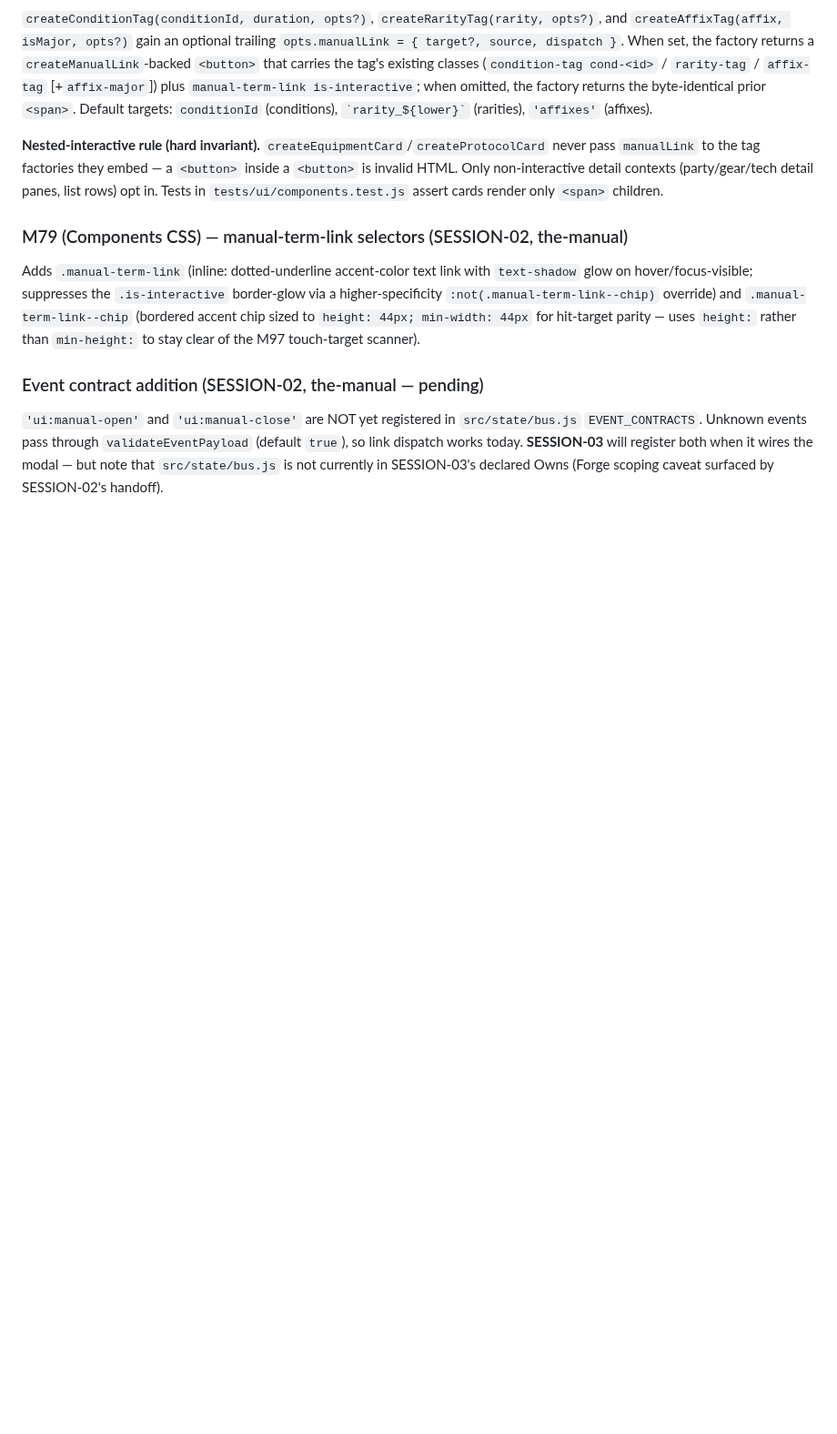
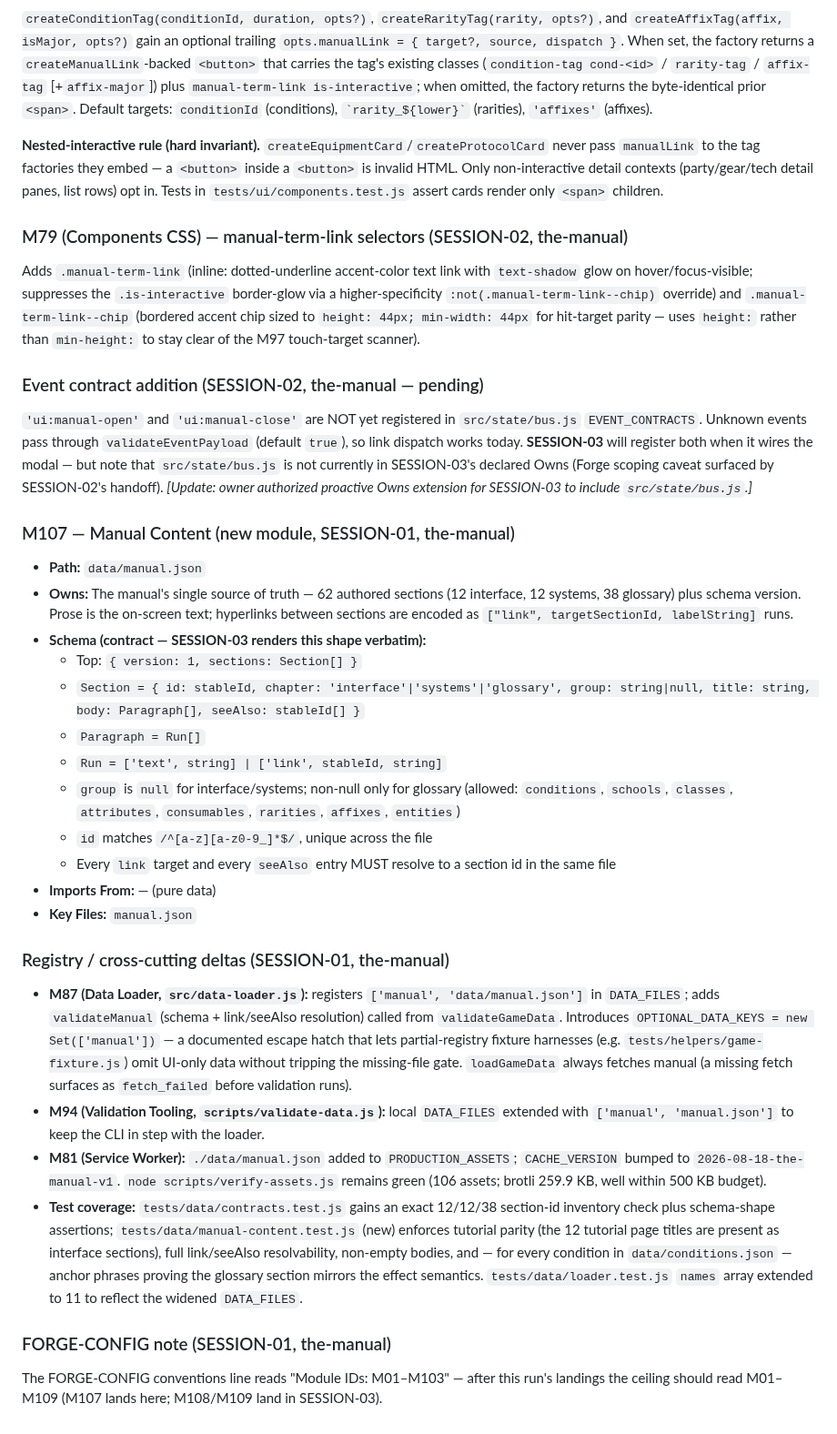
Before and after one commit to john-paul-ruf/Operator-s-Descent, a Markdown page: specs/architecture.md, the part around the change. Shown at 91% size. Rendered like a GitHub page; blank space fills up the shorter version.

Commit message:
the-manual SESSION-01: arch — M107 Manual Content module + M87/M94/M81 registry deltas + OPTIONAL_DATA_KEYS (Jikijitsu append)

```diff
--- a/specs/architecture.md
+++ b/specs/architecture.md
@@ -2161,4 +2161,31 @@ Adds `.manual-term-link` (inline: dotted-underline accent-color text link with `
 
 ### Event contract addition (SESSION-02, the-manual — pending)
 
-`'ui:manual-open'` and `'ui:manual-close'` are NOT yet registered in `src/state/bus.js` `EVENT_CONTRACTS`. Unknown events pass through `validateEventPayload` (default `true`), so link dispatch works today. **SESSION-03** will register both when it wires the modal — but note that `src/state/bus.js` is not currently in SESSION-03's declared Owns (Forge scoping caveat surfaced by SESSION-02's handoff).
+`'ui:manual-open'` and `'ui:manual-close'` are NOT yet registered in `src/state/bus.js` `EVENT_CONTRACTS`. Unknown events pass through `validateEventPayload` (default `true`), so link dispatch works today. **SESSION-03** will register both when it wires the modal — but note that `src/state/bus.js` is not currently in SESSION-03's declared Owns (Forge scoping caveat surfaced by SESSION-02's handoff). *[Update: owner authorized proactive Owns extension for SESSION-03 to include `src/state/bus.js`.]*
+
+<!-- SESSION-01 the-manual -->
+### M107 — Manual Content (new module, SESSION-01, the-manual)
+
+- **Path:** `data/manual.json`
+- **Owns:** The manual's single source of truth — 62 authored sections (12 interface, 12 systems, 38 glossary) plus schema version. Prose is the on-screen text; hyperlinks between sections are encoded as `["link", targetSectionId, labelString]` runs.
+- **Schema (contract — SESSION-03 renders this shape verbatim):**
+  - Top: `{ version: 1, sections: Section[] }`
+  - `Section = { id: stableId, chapter: 'interface'|'systems'|'glossary', group: string|null, title: string, body: Paragraph[], seeAlso: stableId[] }`
+  - `Paragraph = Run[]`
+  - `Run = ['text', string] | ['link', stableId, string]`
+  - `group` is `null` for interface/systems; non-null only for glossary (allowed: `conditions`, `schools`, `classes`, `attributes`, `consumables`, `rarities`, `affixes`, `entities`)
+  - `id` matches `/^[a-z][a-z0-9_]*$/`, unique across the file
+  - Every `link` target and every `seeAlso` entry MUST resolve to a section id in the same file
+- **Imports From:** — (pure data)
+- **Key Files:** `manual.json`
+
+### Registry / cross-cutting deltas (SESSION-01, the-manual)
+
+- **M87 (Data Loader, `src/data-loader.js`):** registers `['manual', 'data/manual.json']` in `DATA_FILES`; adds `validateManual` (schema + link/seeAlso resolution) called from `validateGameData`. Introduces `OPTIONAL_DATA_KEYS = new Set(['manual'])` — a documented escape hatch that lets partial-registry fixture harnesses (e.g. `tests/helpers/game-fixture.js`) omit UI-only data without tripping the missing-file gate. `loadGameData` always fetches manual (a missing fetch surfaces as `fetch_failed` before validation runs).
+- **M94 (Validation Tooling, `scripts/validate-data.js`):** local `DATA_FILES` extended with `['manual', 'manual.json']` to keep the CLI in step with the loader.
+- **M81 (Service Worker):** `./data/manual.json` added to `PRODUCTION_ASSETS`; `CACHE_VERSION` bumped to `2026-08-18-the-manual-v1`. `node scripts/verify-assets.js` remains green (106 assets; brotli 259.9 KB, well within 500 KB budget).
+- **Test coverage:** `tests/data/contracts.test.js` gains an exact 12/12/38 section-id inventory check plus schema-shape assertions; `tests/data/manual-content.test.js` (new) enforces tutorial parity (the 12 tutorial page titles are present as interface sections), full link/seeAlso resolvability, non-empty bodies, and — for every condition in `data/conditions.json` — anchor phrases proving the glossary section mirrors the effect semantics. `tests/data/loader.test.js` `names` array extended to 11 to reflect the widened `DATA_FILES`.
+
+### FORGE-CONFIG note (SESSION-01, the-manual)
+
+The FORGE-CONFIG conventions line reads "Module IDs: M01–M103" — after this run's landings the ceiling should read M01–M109 (M107 lands here; M108/M109 land in SESSION-03).
```
